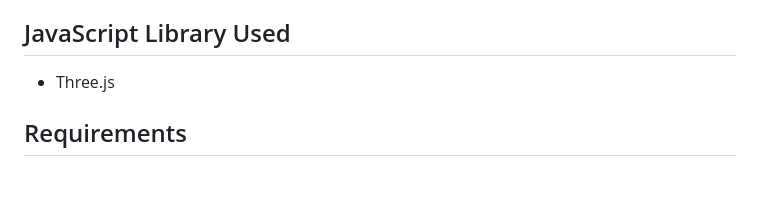
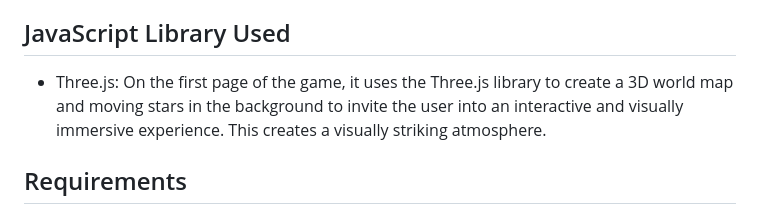
Before and after one commit to GMT-458-Web-GIS/geogame-edanurp, a Markdown page: README.md, the part around the change. Drawn GitHub-style; blank space fills up the shorter version.

```diff
--- a/README.md
+++ b/README.md
@@ -30,7 +30,7 @@ high-score.
   - At the end of the game, a final score and the possibility to restart is provided. <br>
 
 ## JavaScript Library Used
-  - Three.js
+  - Three.js: On the first page of the game, it uses the Three.js library to create a 3D world map and moving stars in the background to invite the user into an interactive and visually immersive experience. This creates a visually striking atmosphere.
 
 ## Requirements
  - **HTML**: Used to create the structure of the page.
```
